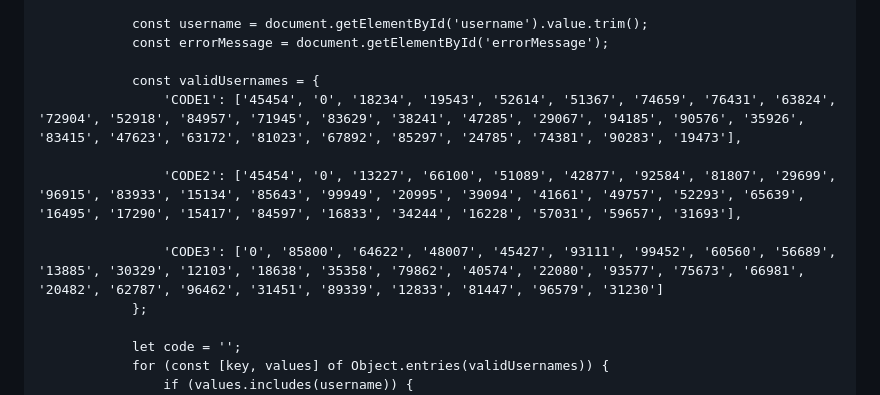
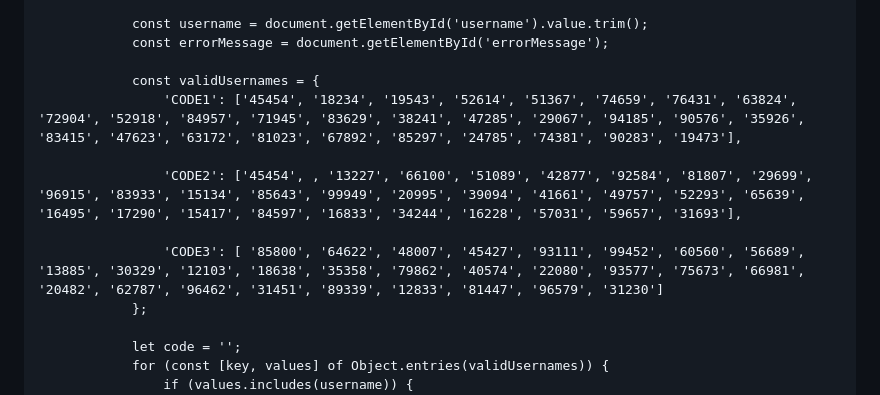
Before and after one commit to eng-Mora/The-Process-platform-ar, a Markdown page: README.md, the part around the change. Rendered like a GitHub page.

```diff
--- a/README.md
+++ b/README.md
@@ -638,11 +638,11 @@
                 const errorMessage = document.getElementById('errorMessage');
 
                 const validUsernames = {
-                    'CODE1': ['45454', '0', '18234', '19543', '52614', '51367', '74659', '76431', '63824', '72904', '52918', '84957', '71945', '83629', '38241', '47285', '29067', '94185', '90576', '35926', '83415', '47623', '63172', '81023', '67892', '85297', '24785', '74381', '90283', '19473'],
+                    'CODE1': ['45454', '18234', '19543', '52614', '51367', '74659', '76431', '63824', '72904', '52918', '84957', '71945', '83629', '38241', '47285', '29067', '94185', '90576', '35926', '83415', '47623', '63172', '81023', '67892', '85297', '24785', '74381', '90283', '19473'],
 
-                    'CODE2': ['45454', '0', '13227', '66100', '51089', '42877', '92584', '81807', '29699', '96915', '83933', '15134', '85643', '99949', '20995', '39094', '41661', '49757', '52293', '65639', '16495', '17290', '15417', '84597', '16833', '34244', '16228', '57031', '59657', '31693'],
+                    'CODE2': ['45454', , '13227', '66100', '51089', '42877', '92584', '81807', '29699', '96915', '83933', '15134', '85643', '99949', '20995', '39094', '41661', '49757', '52293', '65639', '16495', '17290', '15417', '84597', '16833', '34244', '16228', '57031', '59657', '31693'],
 
-                    'CODE3': ['0', '85800', '64622', '48007', '45427', '93111', '99452', '60560', '56689', '13885', '30329', '12103', '18638', '35358', '79862', '40574', '22080', '93577', '75673', '66981', '20482', '62787', '96462', '31451', '89339', '12833', '81447', '96579', '31230']
+                    'CODE3': [ '85800', '64622', '48007', '45427', '93111', '99452', '60560', '56689', '13885', '30329', '12103', '18638', '35358', '79862', '40574', '22080', '93577', '75673', '66981', '20482', '62787', '96462', '31451', '89339', '12833', '81447', '96579', '31230']
                 };
 
                 let code = '';
```
